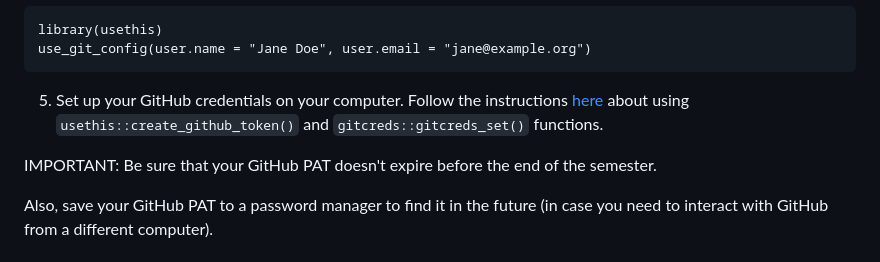
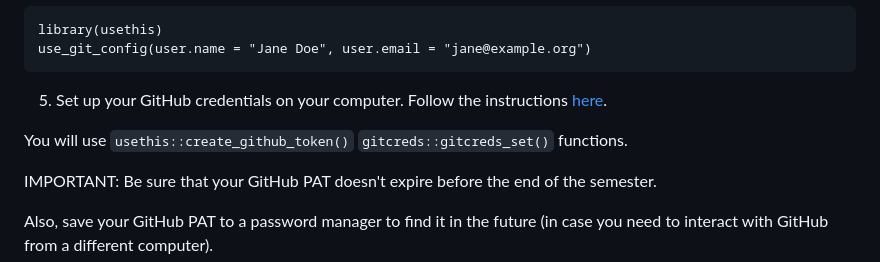
Before and after one commit to frec3044/git-quarto-intro, a Markdown page: assignment/instructions.md, the part around the change. GitHub-like rendering.

Commit message:
update instructions

````diff
--- a/assignment/instructions.md
+++ b/assignment/instructions.md
@@ -17,7 +17,9 @@ library(usethis)
 use_git_config(user.name = "Jane Doe", user.email = "jane@example.org")
 ```
 
-5.  Set up your GitHub credentials on your computer. Follow the instructions [here](https://happygitwithr.com/https-pat.html#tldr) about using `usethis::create_github_token()` and `gitcreds::gitcreds_set()` functions.
+5.  Set up your GitHub credentials on your computer. Follow the instructions [here](https://happygitwithr.com/https-pat.html#tldr).
+
+You will use `usethis::create_github_token()` `gitcreds::gitcreds_set()` functions.
 
 IMPORTANT: Be sure that your GitHub PAT doesn't expire before the end of the semester.
 
````
